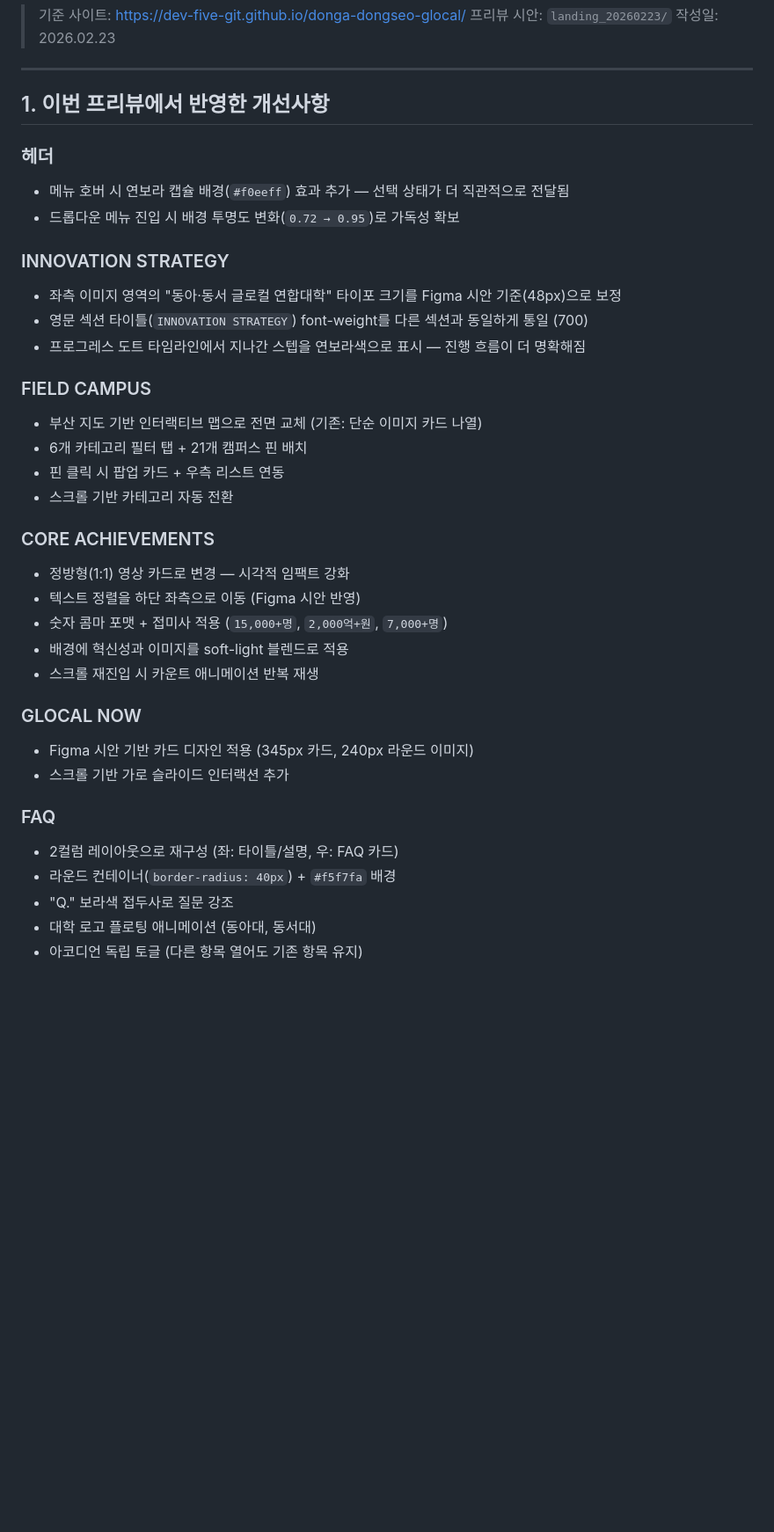
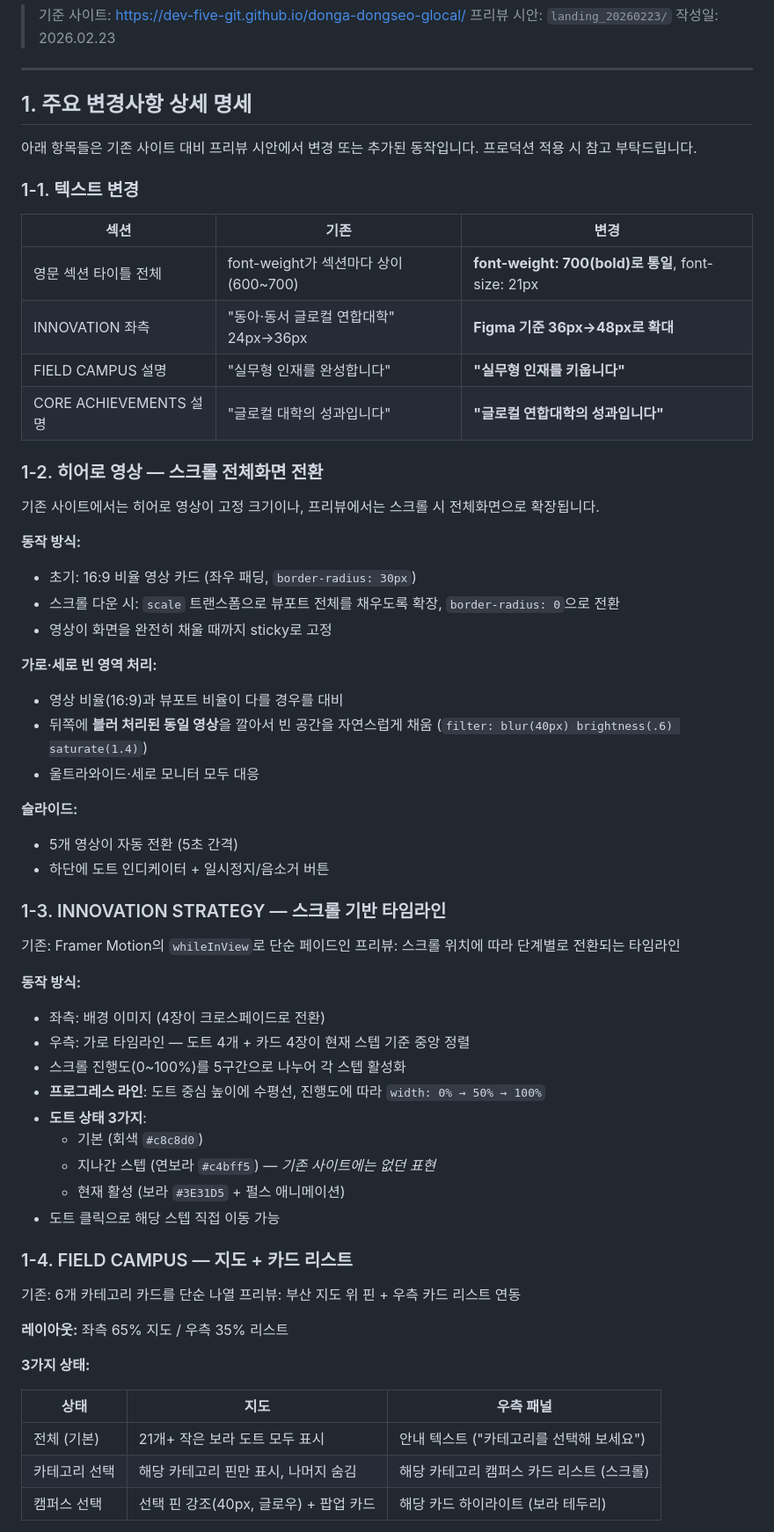
Before and after one commit to dhkim13dongaackr/glocal-web, a Markdown page: REVIEW.md, the part around one of its changes. Shown at 88% size. Drawn GitHub-style; blank space fills up the shorter version.

```diff
--- a/REVIEW.md
+++ b/REVIEW.md
@@ -6,37 +6,66 @@
 
 ---
 
-## 1. 이번 프리뷰에서 반영한 개선사항
+## 1. 주요 변경사항 상세 명세
 
-### 헤더
-- 메뉴 호버 시 연보라 캡슐 배경(`#f0eeff`) 효과 추가 — 선택 상태가 더 직관적으로 전달됨
-- 드롭다운 메뉴 진입 시 배경 투명도 변화(`0.72 → 0.95`)로 가독성 확보
+아래 항목들은 기존 사이트 대비 프리뷰 시안에서 변경 또는 추가된 동작입니다.
+프로덕션 적용 시 참고 부탁드립니다.
 
-### INNOVATION STRATEGY
-- 좌측 이미지 영역의 "동아·동서 글로컬 연합대학" 타이포 크기를 Figma 시안 기준(48px)으로 보정
-- 영문 섹션 타이틀(`INNOVATION STRATEGY`) font-weight를 다른 섹션과 동일하게 통일 (700)
-- 프로그레스 도트 타임라인에서 지나간 스텝을 연보라색으로 표시 — 진행 흐름이 더 명확해짐
+### 1-1. 텍스트 변경
 
-### FIELD CAMPUS
-- 부산 지도 기반 인터랙티브 맵으로 전면 교체 (기존: 단순 이미지 카드 나열)
-- 6개 카테고리 필터 탭 + 21개 캠퍼스 핀 배치
-- 핀 클릭 시 팝업 카드 + 우측 리스트 연동
-- 스크롤 기반 카테고리 자동 전환
+| 섹션 | 기존 | 변경 |
+|------|------|------|
+| 영문 섹션 타이틀 전체 | font-weight가 섹션마다 상이 (600~700) | **font-weight: 700(bold)로 통일**, font-size: 21px |
+| INNOVATION 좌측 | "동아·동서 글로컬 연합대학" 24px→36px | **Figma 기준 36px→48px로 확대** |
+| FIELD CAMPUS 설명 | "실무형 인재를 완성합니다" | **"실무형 인재를 키웁니다"** |
+| CORE ACHIEVEMENTS 설명 | "글로컬 대학의 성과입니다" | **"글로컬 연합대학의 성과입니다"** |
 
-### CORE ACHIEVEMENTS
-- 정방형(1:1) 영상 카드로 변경 — 시각적 임팩트 강화
-- 텍스트 정렬을 하단 좌측으로 이동 (Figma 시안 반영)
-- 숫자 콤마 포맷 + 접미사 적용 (`15,000+명`, `2,000억+원`, `7,000+명`)
-- 배경에 혁신성과 이미지를 soft-light 블렌드로 적용
-- 스크롤 재진입 시 카운트 애니메이션 반복 재생
+### 1-2. 히어로 영상 — 스크롤 전체화면 전환
 
-### GLOCAL NOW
-- Figma 시안 기반 카드 디자인 적용 (345px 카드, 240px 라운드 이미지)
-- 스크롤 기반 가로 슬라이드 인터랙션 추가
+기존 사이트에서는 히어로 영상이 고정 크기이나, 프리뷰에서는 스크롤 시 전체화면으로 확장됩니다.
 
-### FAQ
-- 2컬럼 레이아웃으로 재구성 (좌: 타이틀/설명, 우: FAQ 카드)
-- 라운드 컨테이너(`border-radius: 40px`) + `#f5f7fa` 배경
-- "Q." 보라색 접두사로 질문 강조
-- 대학 로고 플로팅 애니메이션 (동아대, 동서대)
-- 아코디언 독립 토글 (다른 항목 열어도 기존 항목 유지)
+**동작 방식:**
+- 초기: 16:9 비율 영상 카드 (좌우 패딩, `border-radius: 30px`)
+- 스크롤 다운 시: `scale` 트랜스폼으로 뷰포트 전체를 채우도록 확장, `border-radius: 0`으로 전환
+- 영상이 화면을 완전히 채울 때까지 sticky로 고정
+
+**가로·세로 빈 영역 처리:**
+- 영상 비율(16:9)과 뷰포트 비율이 다를 경우를 대비
+- 뒤쪽에 **블러 처리된 동일 영상**을 깔아서 빈 공간을 자연스럽게 채움 (`filter: blur(40px) brightness(.6) saturate(1.4)`)
+- 울트라와이드·세로 모니터 모두 대응
+
+**슬라이드:**
+- 5개 영상이 자동 전환 (5초 간격)
+- 하단에 도트 인디케이터 + 일시정지/음소거 버튼
+
+### 1-3. INNOVATION STRATEGY — 스크롤 기반 타임라인
+
+기존: Framer Motion의 `whileInView`로 단순 페이드인
+프리뷰: 스크롤 위치에 따라 단계별로 전환되는 타임라인
+
+**동작 방식:**
+- 좌측: 배경 이미지 (4장이 크로스페이드로 전환)
+- 우측: 가로 타임라인 — 도트 4개 + 카드 4장이 현재 스텝 기준 중앙 정렬
+- 스크롤 진행도(0~100%)를 5구간으로 나누어 각 스텝 활성화
+- **프로그레스 라인**: 도트 중심 높이에 수평선, 진행도에 따라 `width: 0% → 50% → 100%`
+- **도트 상태 3가지**:
+  - 기본 (회색 `#c8c8d0`)
+  - 지나간 스텝 (연보라 `#c4bff5`) — *기존 사이트에는 없던 표현*
+  - 현재 활성 (보라 `#3E31D5` + 펄스 애니메이션)
+- 도트 클릭으로 해당 스텝 직접 이동 가능
+
+### 1-4. FIELD CAMPUS — 지도 + 카드 리스트
+
+기존: 6개 카테고리 카드를 단순 나열
+프리뷰: 부산 지도 위 핀 + 우측 카드 리스트 연동
+
+**레이아웃:** 좌측 65% 지도 / 우측 35% 리스트
+
+**3가지 상태:**
+
+| 상태 | 지도 | 우측 패널 |
+|------|------|-----------|
+| 전체 (기본) | 21개+ 작은 보라 도트 모두 표시 | 안내 텍스트 ("카테고리를 선택해 보세요") |
+| 카테고리 선택 | 해당 카테고리 핀만 표시, 나머지 숨김 | 해당 카테고리 캠퍼스 카드 리스트 (스크롤) |
+| 캠퍼스 선택 | 선택 핀 강조(40px, 글로우) + 팝업 카드 | 해당 카드 하이라이트 (보라 테두리) |
+
```
Also changed, not shown: other parts of REVIEW.md (+72 -13 lines).
